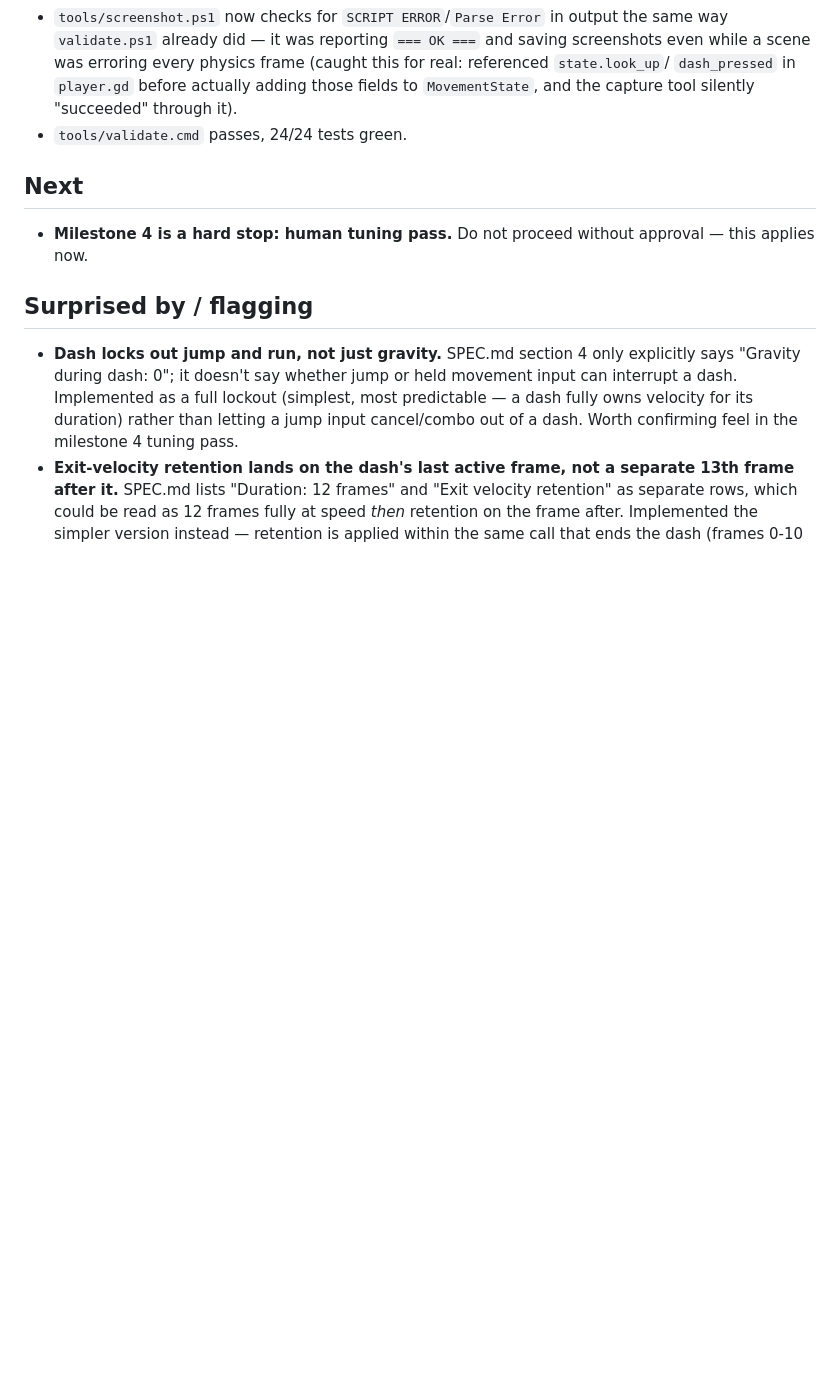
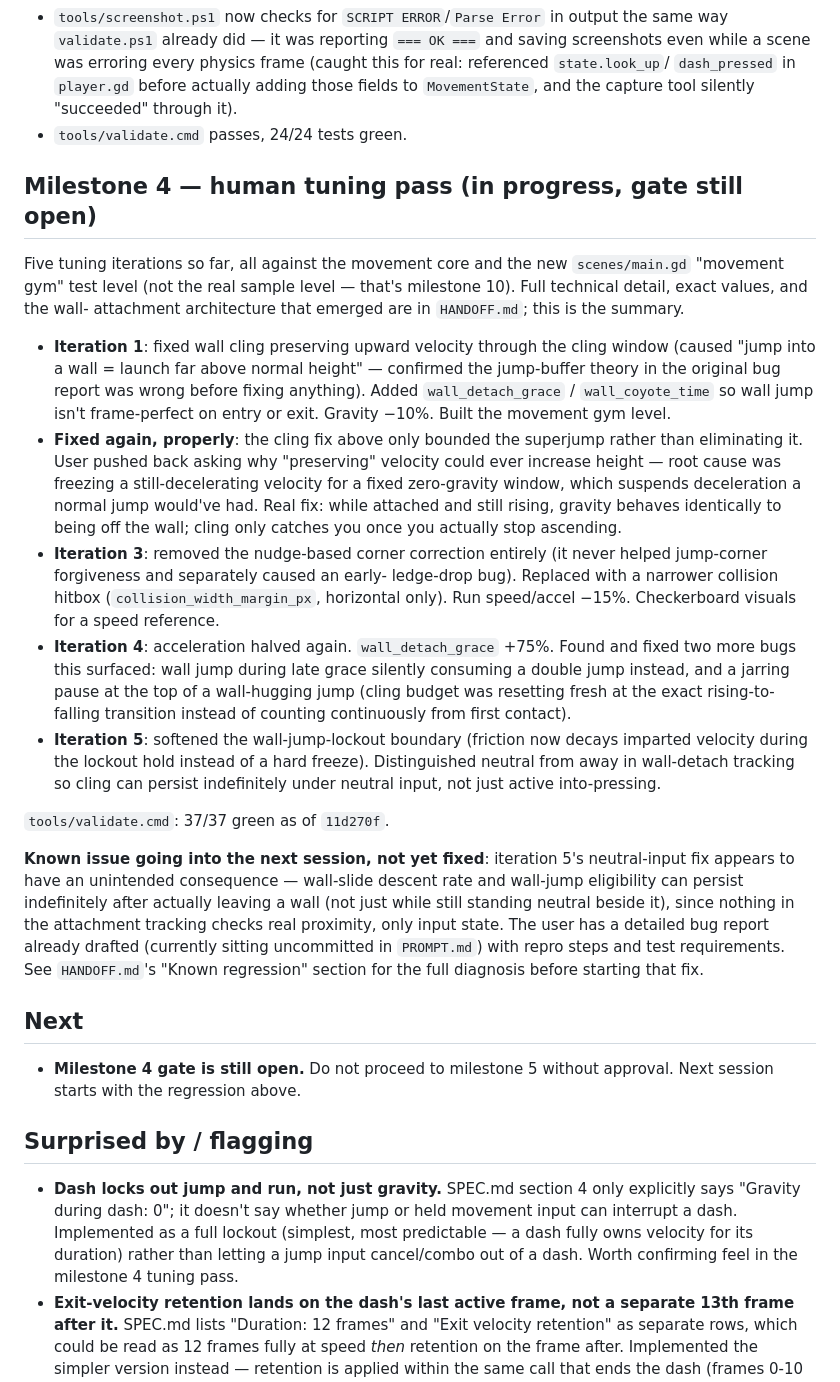
Before and after one commit to aidanmahl/ascent, a Markdown page: STATUS.md, the part around the change. Drawn GitHub-style; blank space fills up the shorter version.

```diff
--- a/STATUS.md
+++ b/STATUS.md
@@ -67,9 +67,59 @@
   `MovementState`, and the capture tool silently "succeeded" through it).
 - `tools/validate.cmd` passes, 24/24 tests green.
 
+## Milestone 4 — human tuning pass (in progress, gate still open)
+
+Five tuning iterations so far, all against the movement core and the new
+`scenes/main.gd` "movement gym" test level (not the real sample level —
+that's milestone 10). Full technical detail, exact values, and the wall-
+attachment architecture that emerged are in `HANDOFF.md`; this is the
+summary.
+
+- **Iteration 1**: fixed wall cling preserving upward velocity through the
+  cling window (caused "jump into a wall = launch far above normal
+  height" — confirmed the jump-buffer theory in the original bug report
+  was wrong before fixing anything). Added `wall_detach_grace` /
+  `wall_coyote_time` so wall jump isn't frame-perfect on entry or exit.
+  Gravity −10%. Built the movement gym level.
+- **Fixed again, properly**: the cling fix above only bounded the
+  superjump rather than eliminating it. User pushed back asking why
+  "preserving" velocity could ever increase height — root cause was
+  freezing a still-decelerating velocity for a fixed zero-gravity window,
+  which suspends deceleration a normal jump would've had. Real fix: while
+  attached and still rising, gravity behaves identically to being off the
+  wall; cling only catches you once you actually stop ascending.
+- **Iteration 3**: removed the nudge-based corner correction entirely (it
+  never helped jump-corner forgiveness and separately caused an early-
+  ledge-drop bug). Replaced with a narrower collision hitbox
+  (`collision_width_margin_px`, horizontal only). Run speed/accel −15%.
+  Checkerboard visuals for a speed reference.
+- **Iteration 4**: acceleration halved again. `wall_detach_grace` +75%.
+  Found and fixed two more bugs this surfaced: wall jump during late
+  grace silently consuming a double jump instead, and a jarring pause at
+  the top of a wall-hugging jump (cling budget was resetting fresh at the
+  exact rising-to-falling transition instead of counting continuously
+  from first contact).
+- **Iteration 5**: softened the wall-jump-lockout boundary (friction now
+  decays imparted velocity during the lockout hold instead of a hard
+  freeze). Distinguished neutral from away in wall-detach tracking so
+  cling can persist indefinitely under neutral input, not just active
+  into-pressing.
+
+`tools/validate.cmd`: 37/37 green as of `11d270f`.
+
+**Known issue going into the next session, not yet fixed**: iteration 5's
+neutral-input fix appears to have an unintended consequence — wall-slide
+descent rate and wall-jump eligibility can persist indefinitely after
+actually leaving a wall (not just while still standing neutral beside it),
+since nothing in the attachment tracking checks real proximity, only input
+state. The user has a detailed bug report already drafted (currently
+sitting uncommitted in `PROMPT.md`) with repro steps and test
+requirements. See `HANDOFF.md`'s "Known regression" section for the full
+diagnosis before starting that fix.
+
 ## Next
-- **Milestone 4 is a hard stop: human tuning pass.** Do not proceed
-  without approval — this applies now.
+- **Milestone 4 gate is still open.** Do not proceed to milestone 5
+  without approval. Next session starts with the regression above.
 
 ## Surprised by / flagging
 - **Dash locks out jump and run, not just gravity.** SPEC.md section 4
```
Also changed, not shown: HANDOFF.md (added, +336 -0 lines), NOTES.md (deleted, +0 -126 lines).
